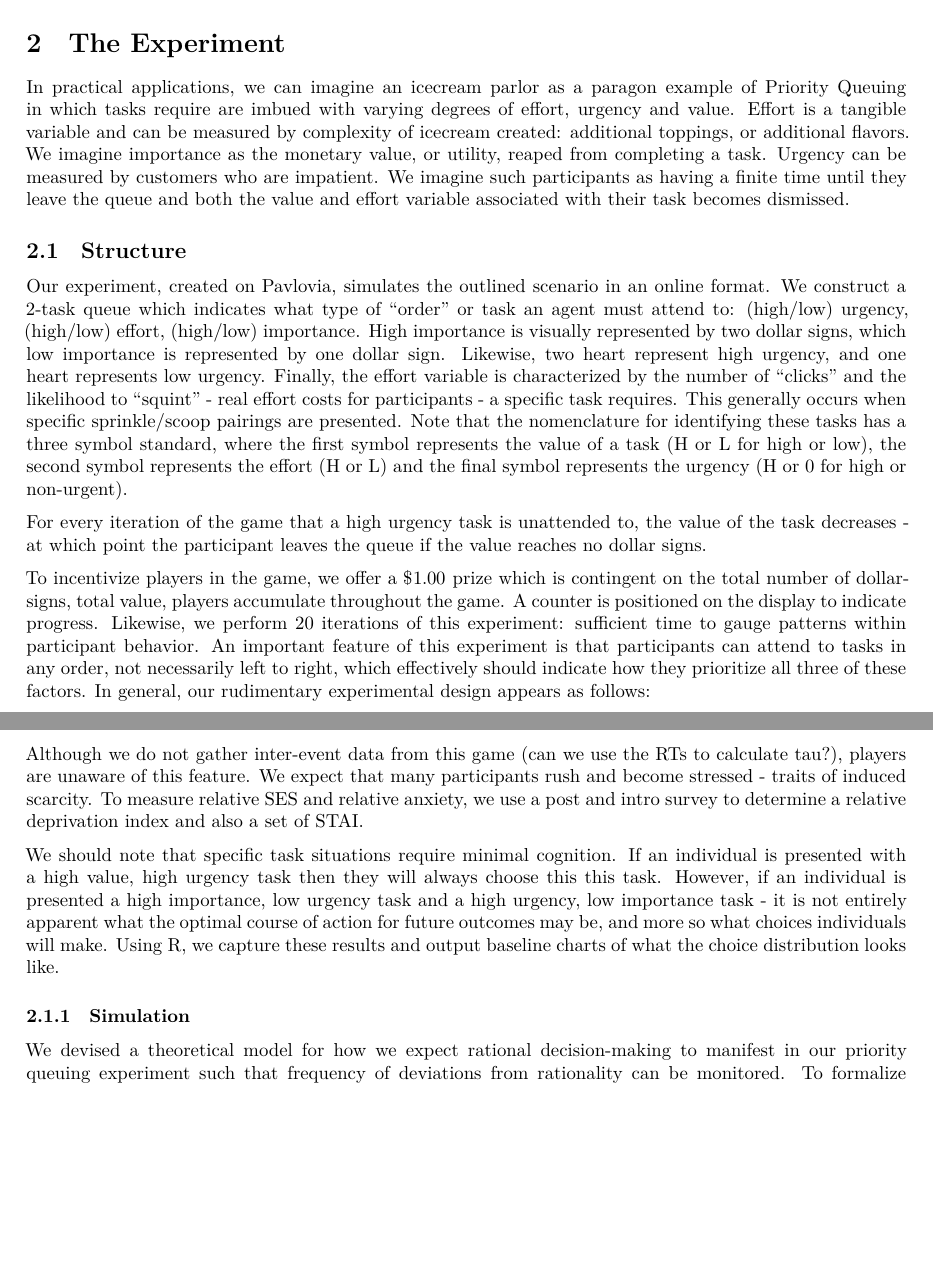
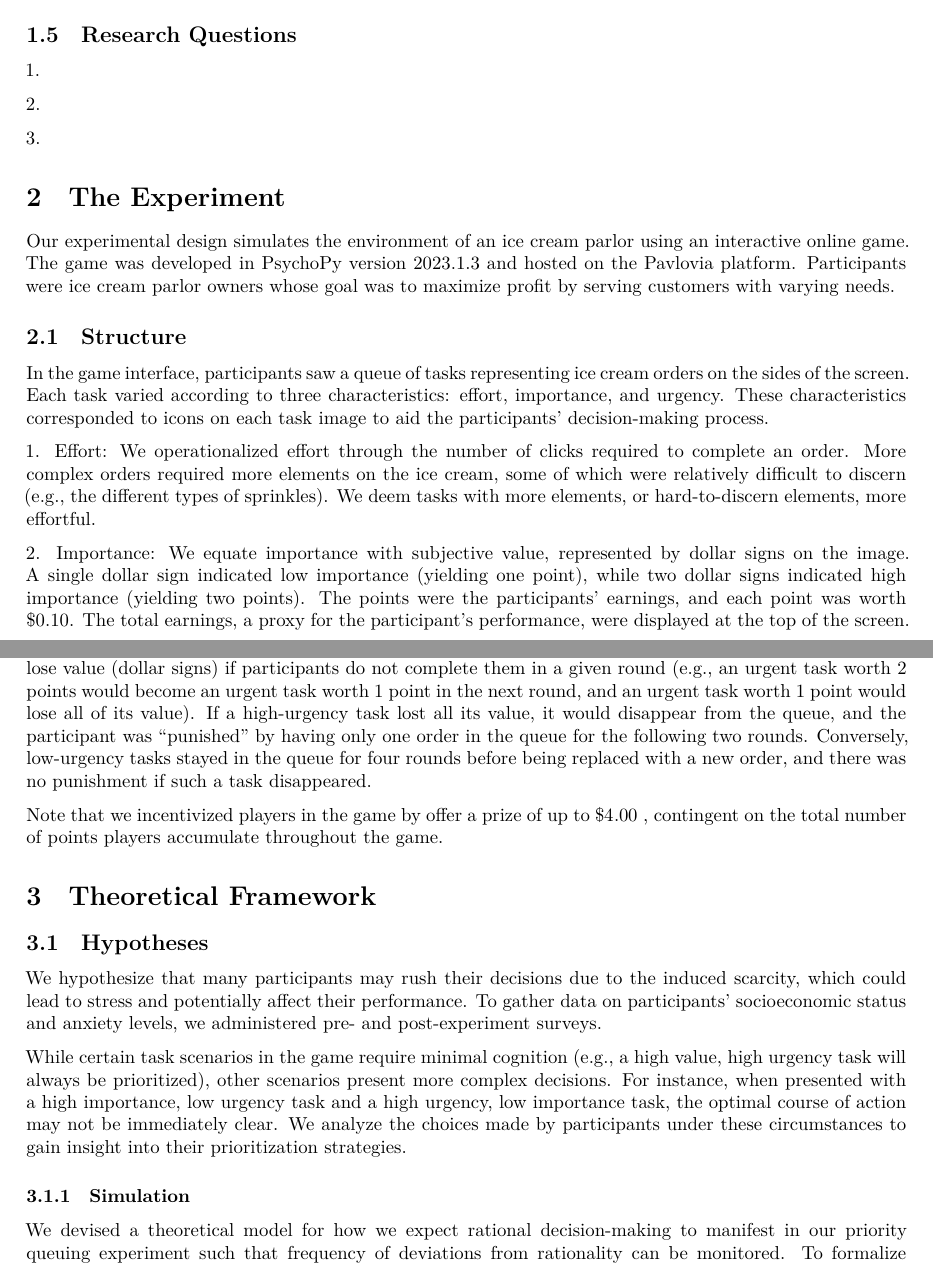
Before and after one commit to marcosfeng/poverty-priority-queue, a Quarto document (poverty-priority-queue.qmd): two parts of pages 6 and 8 of 19 before the commit and two parts of pages 6 and 7 of 20 after it, joined at a grey line, cut at the place of the change, the shorter picture padded with empty space. Rendered offline with R 4.5, knitr and Pandoc in place of Quarto, then LaTeX, with nearby package versions; code that draws random numbers runs with fixed seeds of ours; some code elsewhere in the file could not run offline; common packages that the code uses without loading them are loaded.

Commit message:
Polishing Experimental Design

````diff
--- a/poverty-priority-queue.qmd
+++ b/poverty-priority-queue.qmd
@@ -201,25 +201,41 @@ flowchart LR
   B --> I
 ```
 
+## Research Questions
+
+1\.
+
+2\.
+
+3\.
+
 # The Experiment
 
-In practical applications, we can imagine an icecream parlor as a paragon example of Priority Queuing in which tasks require are imbued with varying degrees of effort, urgency and value. Effort is a tangible variable and can be measured by complexity of icecream created: additional toppings, or additional flavors. We imagine importance as the monetary value, or utility, reaped from completing a task. Urgency can be measured by customers who are impatient. We imagine such participants as having a finite time until they leave the queue and both the value and effort variable associated with their task becomes dismissed.
+Our experimental design simulates the environment of an ice cream parlor using an interactive online game. The game was developed in PsychoPy version 2023.1.3 and hosted on the Pavlovia platform. Participants were ice cream parlor owners whose goal was to maximize profit by serving customers with varying needs.
 
 ## Structure
 
-Our experiment, created on Pavlovia, simulates the outlined scenario in an online format. We construct a 2-task queue which indicates what type of "order" or task an agent must attend to: (high/low) urgency, (high/low) effort, (high/low) importance. High importance is visually represented by two dollar signs, which low importance is represented by one dollar sign. Likewise, two heart represent high urgency, and one heart represents low urgency. Finally, the effort variable is characterized by the number of "clicks" and the likelihood to "squint" - real effort costs for participants - a specific task requires. This generally occurs when specific sprinkle/scoop pairings are presented. Note that the nomenclature for identifying these tasks has a three symbol standard, where the first symbol represents the value of a task (H or L for high or low), the second symbol represents the effort (H or L) and the final symbol represents the urgency (H or 0 for high or non-urgent).
+In the game interface, participants saw a queue of tasks representing ice cream orders on the sides of the screen. Each task varied according to three characteristics: effort, importance, and urgency. These characteristics corresponded to icons on each task image to aid the participants' decision-making process.
 
 ![The top of the display is the 2-task queue, the bottom of the display are the clicks participants must make to successfully complete a task.](images/2ice.png){#img-choice}
 
-For every iteration of the game that a high urgency task is unattended to, the value of the task decreases - at which point the participant leaves the queue if the value reaches no dollar signs.
-
-To incentivize players in the game, we offer a $\$1.00$ prize which is contingent on the total number of dollar-signs, total value, players accumulate throughout the game. A counter is positioned on the display to indicate progress. Likewise, we perform 20 iterations of this experiment: sufficient time to gauge patterns within participant behavior. An important feature of this experiment is that participants can attend to tasks in any order, not necessarily left to right, which effectively should indicate how they prioritize all three of these factors. In general, our rudimentary experimental design appears as follows:
+1\. Effort: We operationalized effort through the number of clicks required to complete an order. More complex orders required more elements on the ice cream, some of which were relatively difficult to discern (e.g., the different types of sprinkles). We deem tasks with more elements, or hard-to-discern elements, more effortful.
+
+2\. Importance: We equate importance with subjective value, represented by dollar signs on the image. A single dollar sign indicated low importance (yielding one point), while two dollar signs indicated high importance (yielding two points). The points were the participants' earnings, and each point was worth \$0.10. The total earnings, a proxy for the participant's performance, were displayed at the top of the screen.
+
+3\. Urgency: We used clock icons on each image to convey the degree of urgency of a task. Two clock icons denoted a high-urgency order, while one clock icon represented a low-urgency order. High-urgency tasks lose value (dollar signs) if participants do not complete them in a given round (e.g., an urgent task worth 2 points would become an urgent task worth 1 point in the next round, and an urgent task worth 1 point would lose all of its value). If a high-urgency task lost all its value, it would disappear from the queue, and the participant was "punished" by having only one order in the queue for the following two rounds. Conversely, low-urgency tasks stayed in the queue for four rounds before being replaced with a new order, and there was no punishment if such a task disappeared.
+
+Note that we incentivized players in the game by offer a prize of up to $\$4.00$ , contingent on the total number of points players accumulate throughout the game.
 
 ![The figure above represents the basic interface programmed for the game. Participants have a queue at the top of the game, and a series of icons they must press in order to complete a task. The hearts and dollar signs on a task represent the importance and urgency of the task and the money counter at the bottom of the screen indicates the accumulated wealth of the participant.](images/totalice.jpeg){#img-exp}
 
-Although we do not gather inter-event data from this game (can we use the RTs to calculate tau?), players are unaware of this feature. We expect that many participants rush and become stressed - traits of induced scarcity. To measure relative SES and relative anxiety, we use a post and intro survey to determine a relative deprivation index and also a set of STAI.
-
-We should note that specific task situations require minimal cognition. If an individual is presented with a high value, high urgency task then they will always choose this this task. However, if an individual is presented a high importance, low urgency task and a high urgency, low importance task - it is not entirely apparent what the optimal course of action for future outcomes may be, and more so what choices individuals will make. Using R, we capture these results and output baseline charts of what the choice distribution looks like.
+# Theoretical Framework
+
+## Hypotheses
+
+We hypothesize that many participants may rush their decisions due to the induced scarcity, which could lead to stress and potentially affect their performance. To gather data on participants' socioeconomic status and anxiety levels, we administered pre- and post-experiment surveys.
+
+While certain task scenarios in the game require minimal cognition (e.g., a high value, high urgency task will always be prioritized), other scenarios present more complex decisions. For instance, when presented with a high importance, low urgency task and a high urgency, low importance task, the optimal course of action may not be immediately clear. We analyze the choices made by participants under these circumstances to gain insight into their prioritization strategies.
 
 ### Simulation
 
````
